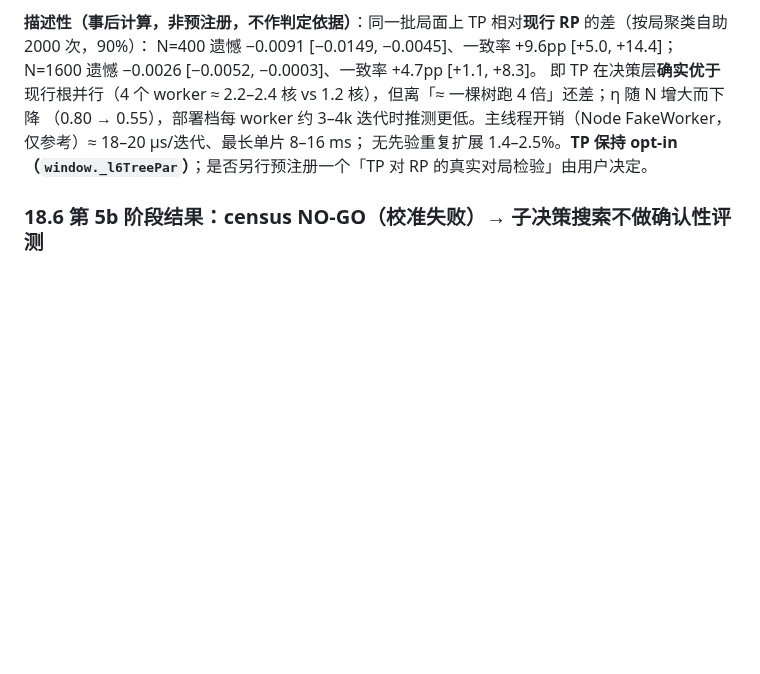
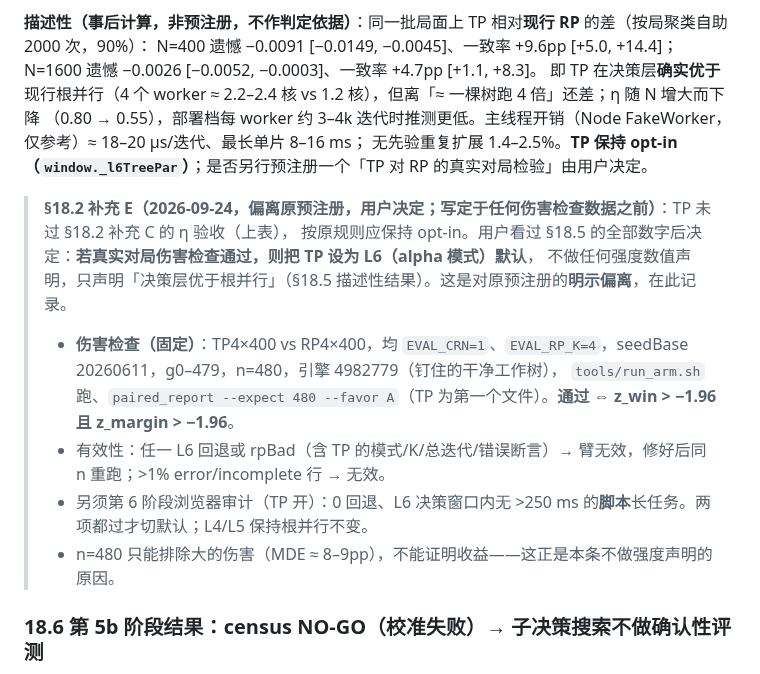
Before and after one commit to Ethan9123/puerto-rico-web, a Markdown page: AI_STRENGTH.md, the part around the change. Rendered like a GitHub page; blank space fills up the shorter version.

Commit message:
AI_STRENGTH §18.2 补充 E：TP 伤害检查后上线（偏离原预注册，用户决定；写定于伤害检查数据之前）
TP4×400 vs RP4×400，CRN、K=4、seedBase 20260611 g0–479、n=480、引擎 4982779；通过 ⇔ z_win > −1.96 且 z_margin > −1.96，
另须浏览器审计无脚本长任务 >250 ms。不做强度数值声明，只声明决策层优于根并行。

Co-Authored-By: Claude Opus 5.5 <noreply@anthropic.com>
Claude-Session: https://claude.ai/code/session_01TQ2tyS8NLinMBt3kVCcYyA

```diff
--- a/AI_STRENGTH.md
+++ b/AI_STRENGTH.md
@@ -1712,6 +1712,15 @@ N=400 遗憾 −0.0091 [−0.0149, −0.0045]、一致率 +9.6pp [+5.0, +14.4]
 （0.80 → 0.55），部署档每 worker 约 3–4k 迭代时推测更低。主线程开销（Node FakeWorker，仅参考）≈ 18–20 µs/迭代、最长单片 8–16 ms；
 无先验重复扩展 1.4–2.5%。**TP 保持 opt-in（`window._l6TreePar`）**；是否另行预注册一个「TP 对 RP 的真实对局检验」由用户决定。
 
+> **§18.2 补充 E（2026-09-24，偏离原预注册，用户决定；写定于任何伤害检查数据之前）**：TP 未过 §18.2 补充 C 的 η 验收（上表），
+> 按原规则应保持 opt-in。用户看过 §18.5 的全部数字后决定：**若真实对局伤害检查通过，则把 TP 设为 L6（alpha 模式）默认**，
+> 不做任何强度数值声明，只声明「决策层优于根并行」（§18.5 描述性结果）。这是对原预注册的**明示偏离**，在此记录。
+> - **伤害检查（固定）**：TP4×400 vs RP4×400，均 `EVAL_CRN=1`、`EVAL_RP_K=4`，seedBase 20260611，g0–479，n=480，引擎 4982779（钉住的干净工作树），
+>   `tools/run_arm.sh` 跑、`paired_report --expect 480 --favor A`（TP 为第一个文件）。**通过 ⇔ z_win > −1.96 且 z_margin > −1.96**。
+> - 有效性：任一 L6 回退或 rpBad（含 TP 的模式/K/总迭代/错误断言）→ 臂无效，修好后同 n 重跑；>1% error/incomplete 行 → 无效。
+> - 另须第 6 阶段浏览器审计（TP 开）：0 回退、L6 决策窗口内无 >250 ms 的**脚本**长任务。两项都过才切默认；L4/L5 保持根并行不变。
+> - n=480 只能排除大的伤害（MDE ≈ 8–9pp），不能证明收益——这正是本条不做强度声明的原因。
+
 ### 18.6 第 5b 阶段结果：census **NO-GO**（校准失败）→ 子决策搜索不做确认性评测
 
 **测量**（§18.2 补充 B/D；引擎 4982779；seedBase 20261123 g100–159，60 局，L6 子决策 1650 个，安全闸拒绝 0（0.00%），
```
